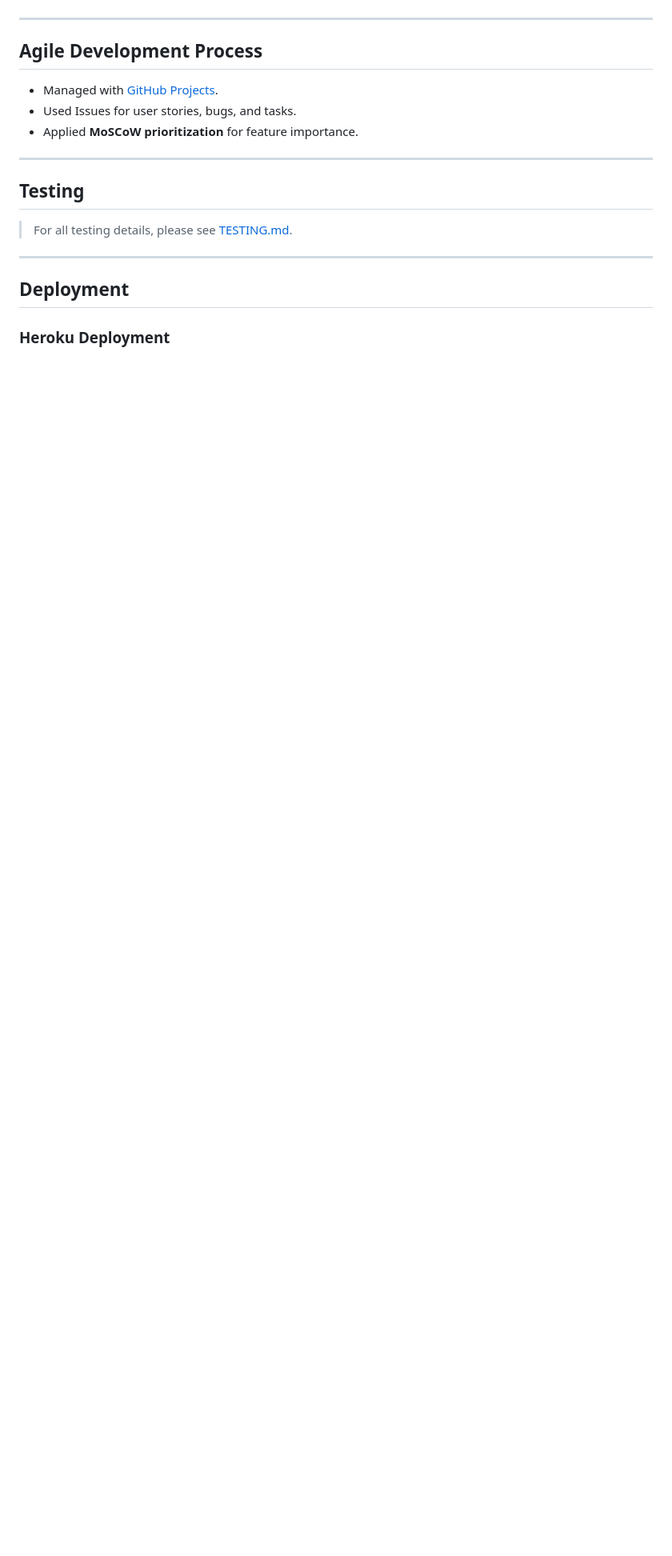
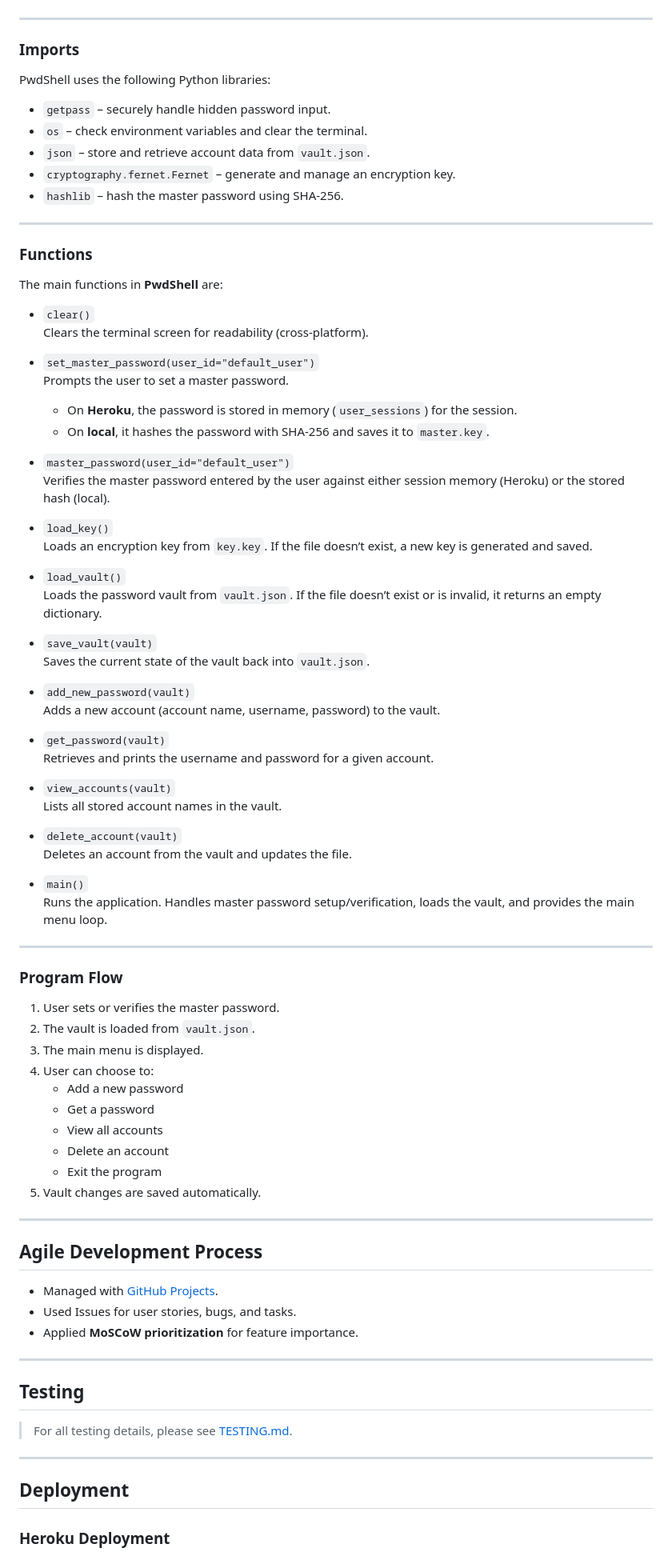
Before and after one commit to colmwoods/PwdShell, a Markdown page: README.md, the part around the change. Shown: that part at 80% size. Drawn GitHub-style; blank space fills up the shorter version.

Commit message:
Explain all of the functions in README.md file

```diff
--- a/README.md
+++ b/README.md
@@ -177,6 +177,74 @@ It shows the cycle of setting/verifying a master password and the main menu acti
 
 ---
 
+### Imports
+
+PwdShell uses the following Python libraries:
+
+- `getpass` – securely handle hidden password input.
+- `os` – check environment variables and clear the terminal.
+- `json` – store and retrieve account data from `vault.json`.
+- `cryptography.fernet.Fernet` – generate and manage an encryption key.
+- `hashlib` – hash the master password using SHA-256.
+
+---
+
+### Functions
+
+The main functions in **PwdShell** are:
+
+- `clear()`
+  Clears the terminal screen for readability (cross-platform).
+
+- `set_master_password(user_id="default_user")`
+  Prompts the user to set a master password.
+  - On **Heroku**, the password is stored in memory (`user_sessions`) for the session.
+  - On **local**, it hashes the password with SHA-256 and saves it to `master.key`.
+
+- `master_password(user_id="default_user")`
+  Verifies the master password entered by the user against either session memory (Heroku) or the stored hash (local).
+
+- `load_key()`
+  Loads an encryption key from `key.key`. If the file doesn’t exist, a new key is generated and saved.
+
+- `load_vault()`
+  Loads the password vault from `vault.json`. If the file doesn’t exist or is invalid, it returns an empty dictionary.
+
+- `save_vault(vault)`
+  Saves the current state of the vault back into `vault.json`.
+
+- `add_new_password(vault)`
+  Adds a new account (account name, username, password) to the vault.
+
+- `get_password(vault)`
+  Retrieves and prints the username and password for a given account.
+
+- `view_accounts(vault)`
+  Lists all stored account names in the vault.
+
+- `delete_account(vault)`
+  Deletes an account from the vault and updates the file.
+
+- `main()`
+  Runs the application. Handles master password setup/verification, loads the vault, and provides the main menu loop.
+
+---
+
+### Program Flow
+
+1. User sets or verifies the master password.
+2. The vault is loaded from `vault.json`.
+3. The main menu is displayed.
+4. User can choose to:
+   - Add a new password
+   - Get a password
+   - View all accounts
+   - Delete an account
+   - Exit the program
+5. Vault changes are saved automatically.
+
+---
+
 ## Agile Development Process
 
 - Managed with [GitHub Projects](https://www.github.com/colmwoods/PwdShell/projects).
```
